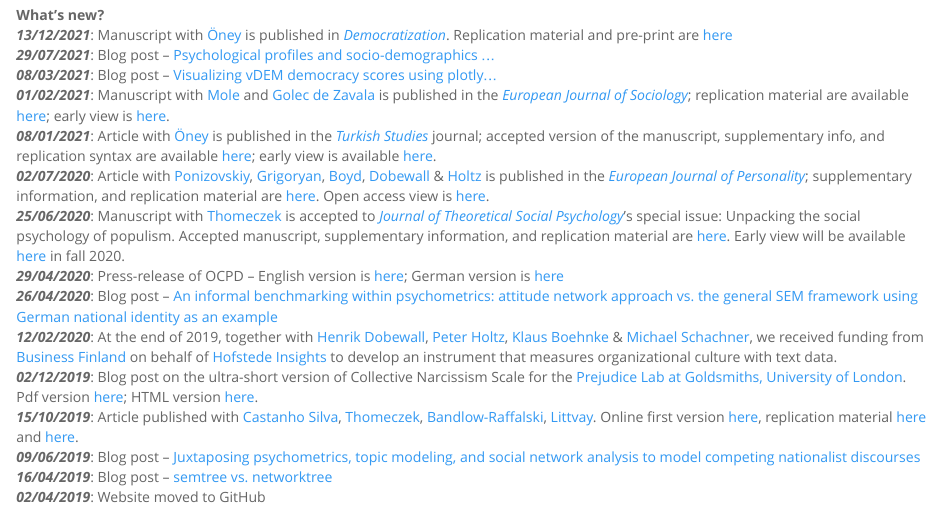
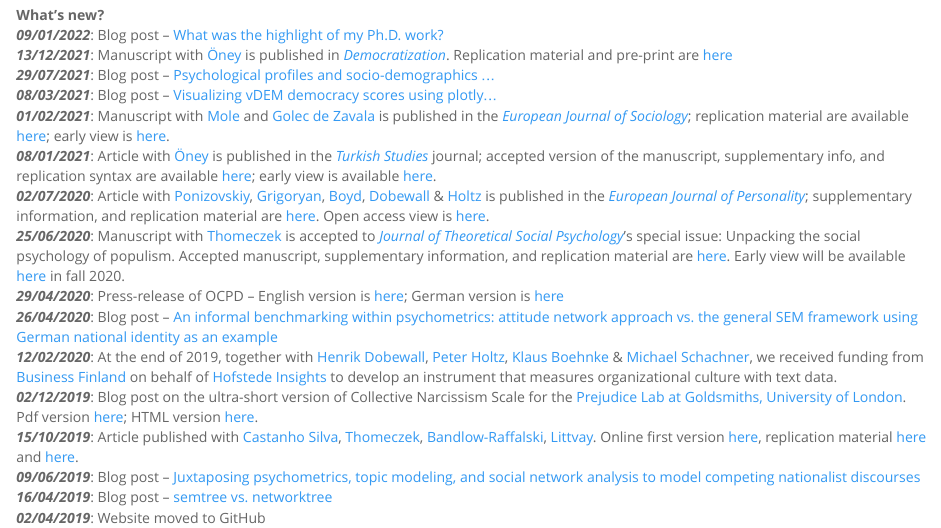
Before and after one commit to mmuratardag/academic_website, an R Markdown document (index.Rmd): the page in a window 1100 px wide, from 300 px down. The pictures show the output file index.html that the author committed with the source, opened offline; library style sheets and scripts come from the installed R packages.

Commit message:
updated index to add the latest blogpost

```diff
--- a/index.Rmd
+++ b/index.Rmd
@@ -15,6 +15,7 @@ I am a data scientist and a political psychologist -- visit [here](about.html) f
 <br />
 
 __What's new?__
+<br/> ***09/01/2022***: Blog post -- [What was the highlight of my Ph.D. work?](https://mmuratardag.github.io/blog_posts/blog_2022_01_09.html)
 <br/> ***13/12/2021***: Manuscript with [Öney](https://bernaoney.github.io/){target="_blank"} is published in [*Democratization*](https://www.tandfonline.com/doi/full/10.1080/13510347.2021.2013823){target="_blank"}. Replication material and pre-print are [here](https://osf.io/a4e7n/){target="_blank"}
 <br/> ***29/07/2021***: Blog post -- [Psychological profiles and socio-demographics …](https://mmuratardag.github.io/blog_posts/blog_2021_07_29.html)
 <br/> ***08/03/2021***: Blog post -- [Visualizing vDEM democracy scores using plotly…](https://mmuratardag.github.io/blog_posts/blog_2021_03_08.html)
```
Also changed, not shown: index.html.
